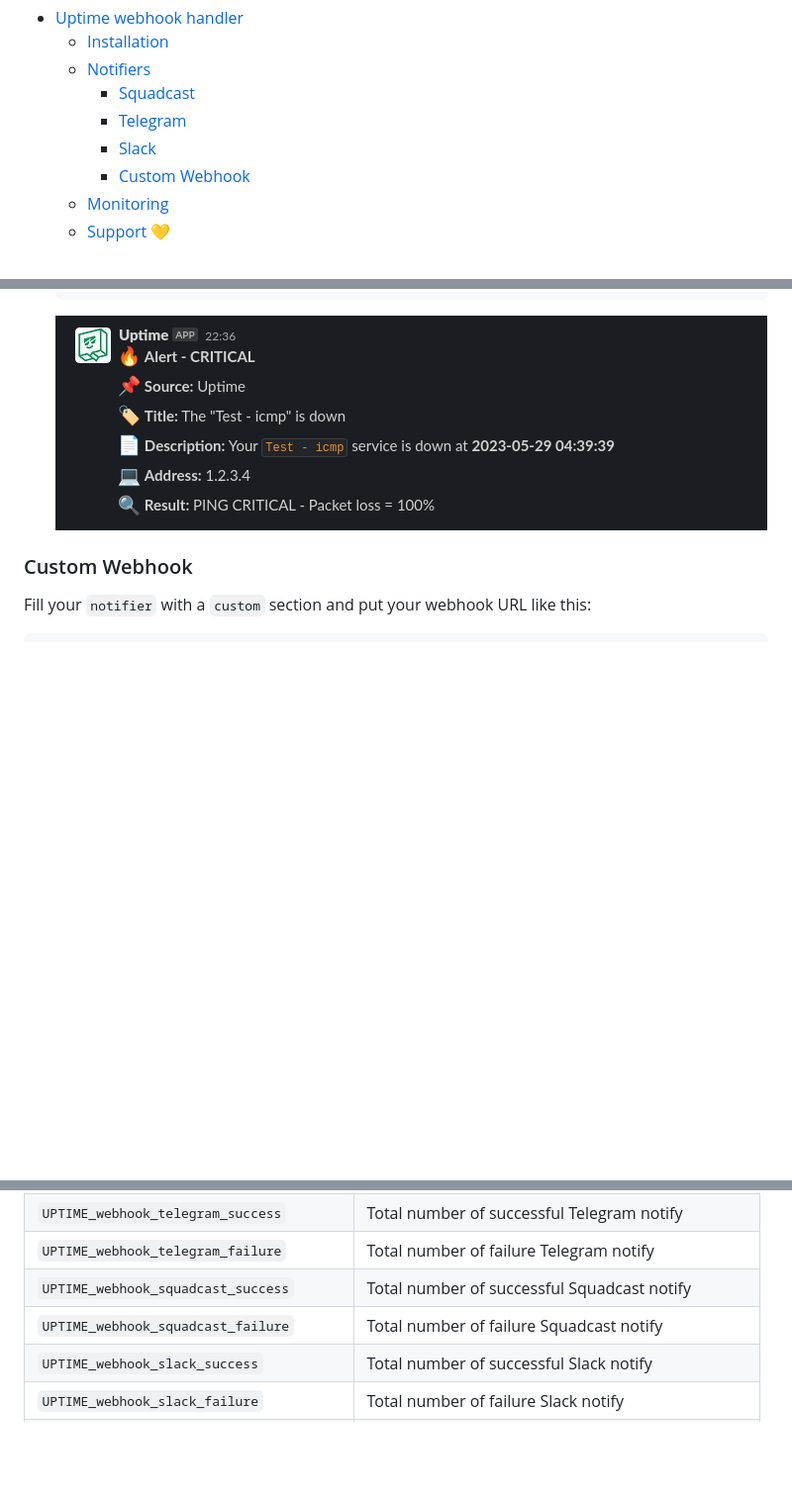
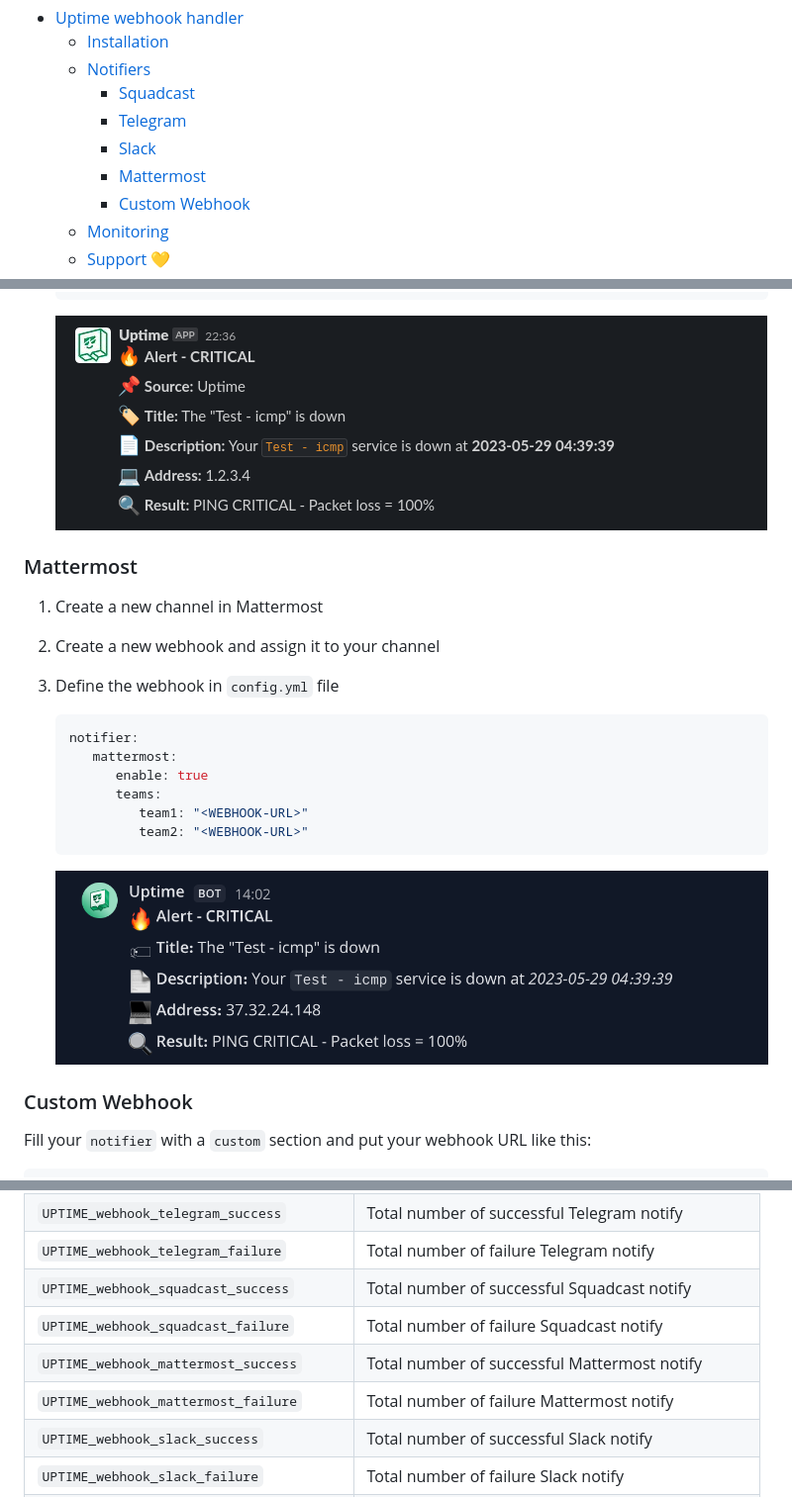
Before and after one commit to hatamiarash7/uptime-webhook, a Markdown page: README.md, 3 parts joined by grey strips. Shown at 99% size. GitHub-like rendering; pictures changed too: .github/mattermost.png (added); blank space fills up the shorter version.

Commit message:
docs: add mattermost

````diff
--- a/README.md
+++ b/README.md
@@ -10,6 +10,7 @@
     - [Squadcast](#squadcast)
     - [Telegram](#telegram)
     - [Slack](#slack)
+    - [Mattermost](#mattermost)
     - [Custom Webhook](#custom-webhook)
   - [Monitoring](#monitoring)
   - [Support 💛](#support-)
@@ -110,6 +111,23 @@ notifier:
 
    ![slack](.github/slack.png)
 
+### Mattermost
+
+1. Create a new channel in Mattermost
+2. Create a new webhook and assign it to your channel
+3. Define the webhook in `config.yml` file
+
+   ```yaml
+   notifier:
+      mattermost:
+         enable: true
+         teams:
+            team1: "<WEBHOOK-URL>"
+            team2: "<WEBHOOK-URL>"
+   ```
+
+   ![mattermost](.github/mattermost.png)
+
 ### Custom Webhook
 
 Fill your `notifier` with a `custom` section and put your webhook URL like this:
@@ -134,6 +152,8 @@ We have some metrics for monitoring our service in `/metrics` path.
 | `UPTIME_webhook_telegram_failure`        | Total number of failure Telegram notify          |
 | `UPTIME_webhook_squadcast_success`       | Total number of successful Squadcast notify      |
 | `UPTIME_webhook_squadcast_failure`       | Total number of failure Squadcast notify         |
+| `UPTIME_webhook_mattermost_success`      | Total number of successful Mattermost notify     |
+| `UPTIME_webhook_mattermost_failure`      | Total number of failure Mattermost notify        |
 | `UPTIME_webhook_slack_success`           | Total number of successful Slack notify          |
 | `UPTIME_webhook_slack_failure`           | Total number of failure Slack notify             |
 | `UPTIME_webhook_custom_success`          | Total number of successful Custom Webhook notify |
````
Also changed, not shown: 1 other file.
